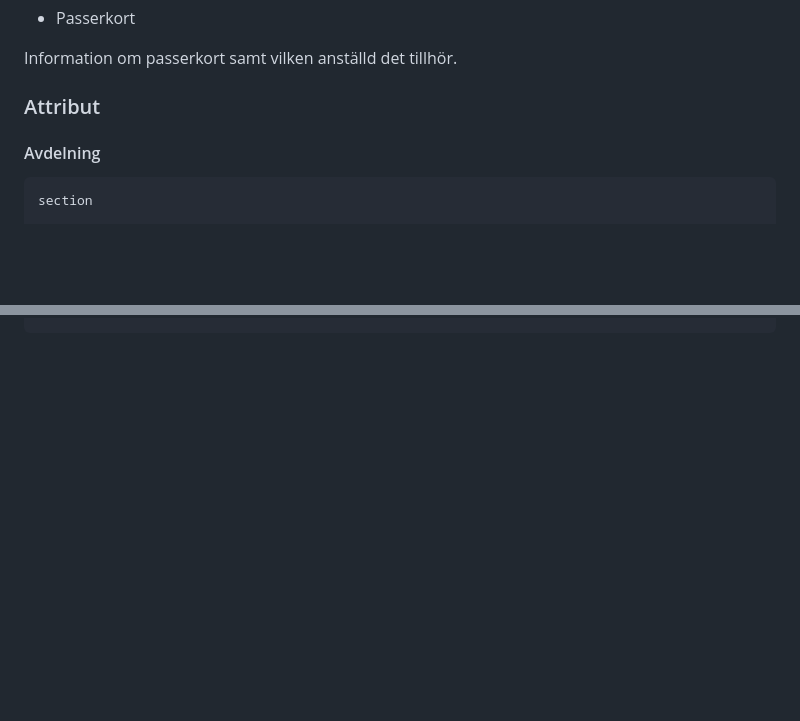
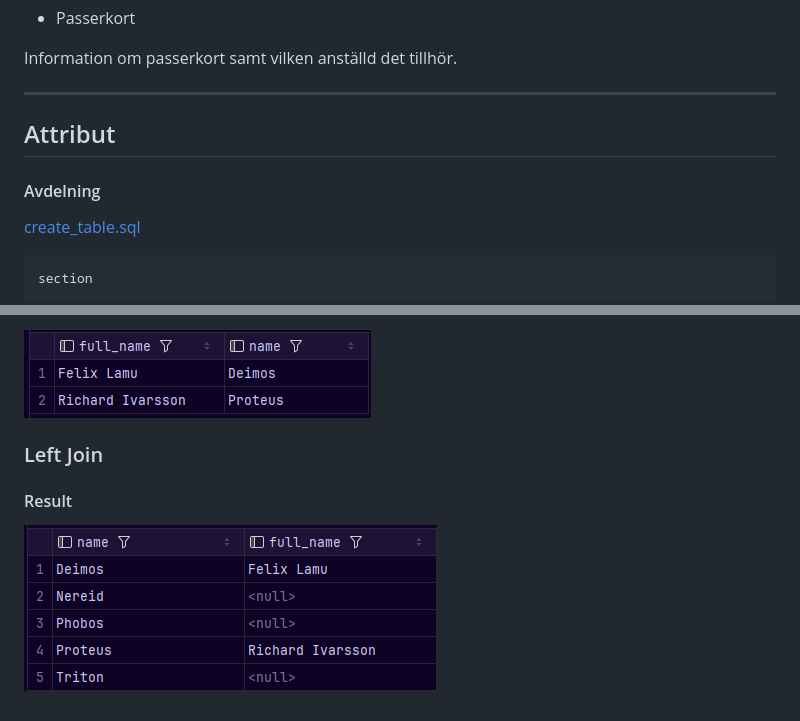
Before and after one commit to MfeMeaf/database-lab2, a Markdown page: README.md, 2 parts joined by grey strips. Drawn GitHub-style; pictures changed too: images/inner_join.png (added), images/left_join.png (added); blank space fills up the shorter version.

```diff
--- a/README.md
+++ b/README.md
@@ -14,10 +14,11 @@ Information om de olika lokaler samt lokalsort som företaget använder
 
 Information om passerkort samt vilken anställd det tillhör.
 
-
-### Attribut
+___
+## Attribut
 
 #### Avdelning
+[create_table.sql](src/main/java/create_table.sql)
 
     section
 
@@ -49,0 +95,9 @@ Information om passerkort samt vilken anställd det tillhör.
+![image of result from inner join query](images/inner_join.png)
+
+
+### Left Join
+
+
+#### Result
+
+![image of result from left join query](images/left_join.png)
```
Also changed, not shown: other parts of README.md (+44 -0 lines), images/@localhost.png (added), 3 other files.
